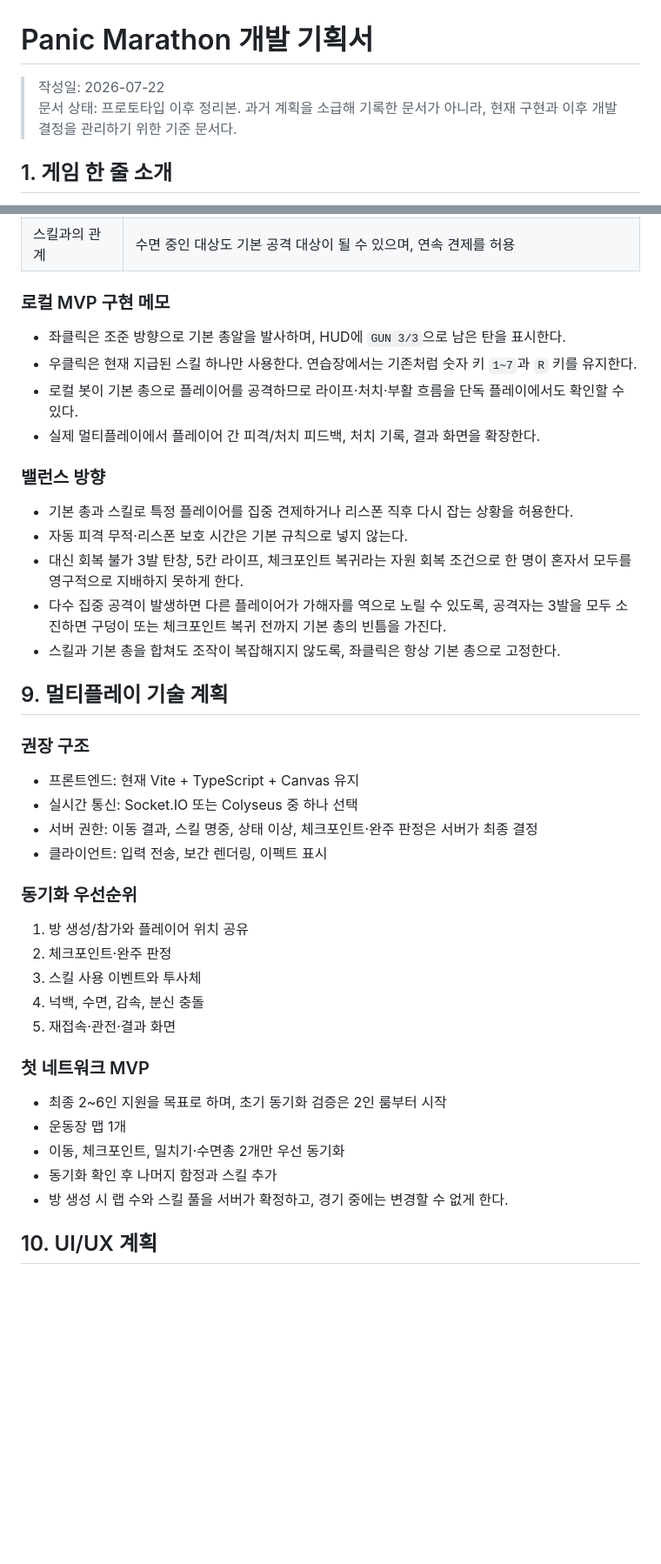
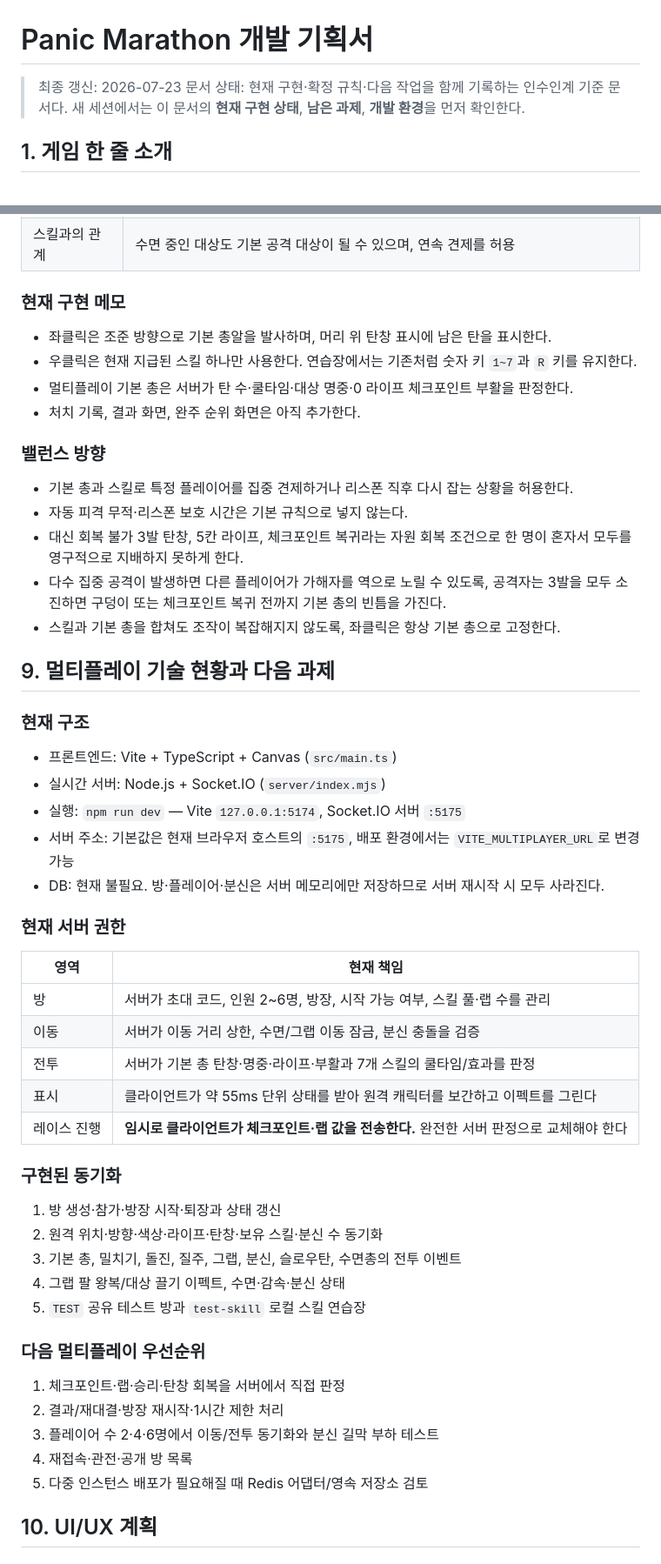
Before and after one commit to dong7314/panic-marathon, a Markdown page: plan.md, 2 parts joined by grey strips. Shown at 87% size. Rendered like a GitHub page; blank space fills up the shorter version.

Commit message:
docs: update multiplayer implementation handoff

```diff
--- a/plan.md
+++ b/plan.md
@@ -1,7 +1,7 @@
 # Panic Marathon 개발 기획서
 
-> 작성일: 2026-07-22
-> 문서 상태: 프로토타입 이후 정리본. 과거 계획을 소급해 기록한 문서가 아니라, 현재 구현과 이후 개발 결정을 관리하기 위한 기준 문서다.
+> 최종 갱신: 2026-07-23
+> 문서 상태: 현재 구현·확정 규칙·다음 작업을 함께 기록하는 인수인계 기준 문서다. 새 세션에서는 이 문서의 **현재 구현 상태**, **남은 과제**, **개발 환경**을 먼저 확인한다.
 
 ## 1. 게임 한 줄 소개
 
@@ -201,12 +207,12 @@
 | 0 라이프 | 마지막 체크포인트에서 부활, 기본 보호 시간 없이 즉시 경기 복귀 |
 | 스킬과의 관계 | 수면 중인 대상도 기본 공격 대상이 될 수 있으며, 연속 견제를 허용 |
 
-### 로컬 MVP 구현 메모
+### 현재 구현 메모
 
-- 좌클릭은 조준 방향으로 기본 총알을 발사하며, HUD에 `GUN 3/3`으로 남은 탄을 표시한다.
+- 좌클릭은 조준 방향으로 기본 총알을 발사하며, 머리 위 탄창 표시에 남은 탄을 표시한다.
 - 우클릭은 현재 지급된 스킬 하나만 사용한다. 연습장에서는 기존처럼 숫자 키 `1~7`과 `R` 키를 유지한다.
-- 로컬 봇이 기본 총으로 플레이어를 공격하므로 라이프·처치·부활 흐름을 단독 플레이에서도 확인할 수 있다.
-- 실제 멀티플레이에서 플레이어 간 피격/처치 피드백, 처치 기록, 결과 화면을 확장한다.
+- 멀티플레이 기본 총은 서버가 탄 수·쿨타임·대상 명중·0 라이프 체크포인트 부활을 판정한다.
+- 처치 기록, 결과 화면, 완주 순위 화면은 아직 추가한다.
 
 ### 밸런스 방향
 
@@ -216,30 +222,41 @@
 - 다수 집중 공격이 발생하면 다른 플레이어가 가해자를 역으로 노릴 수 있도록, 공격자는 3발을 모두 소진하면 구덩이 또는 체크포인트 복귀 전까지 기본 총의 빈틈을 가진다.
 - 스킬과 기본 총을 합쳐도 조작이 복잡해지지 않도록, 좌클릭은 항상 기본 총으로 고정한다.
 
-## 9. 멀티플레이 기술 계획
+## 9. 멀티플레이 기술 현황과 다음 과제
 
-### 권장 구조
+### 현재 구조
 
-- 프론트엔드: 현재 Vite + TypeScript + Canvas 유지
-- 실시간 통신: Socket.IO 또는 Colyseus 중 하나 선택
-- 서버 권한: 이동 결과, 스킬 명중, 상태 이상, 체크포인트·완주 판정은 서버가 최종 결정
-- 클라이언트: 입력 전송, 보간 렌더링, 이펙트 표시
+- 프론트엔드: Vite + TypeScript + Canvas (`src/main.ts`)
+- 실시간 서버: Node.js + Socket.IO (`server/index.mjs`)
+- 실행: `npm run dev` — Vite `127.0.0.1:5174`, Socket.IO 서버 `:5175`
+- 서버 주소: 기본값은 현재 브라우저 호스트의 `:5175`, 배포 환경에서는 `VITE_MULTIPLAYER_URL`로 변경 가능
+- DB: 현재 불필요. 방·플레이어·분신은 서버 메모리에만 저장하므로 서버 재시작 시 모두 사라진다.
 
-### 동기화 우선순위
+### 현재 서버 권한
 
-1. 방 생성/참가와 플레이어 위치 공유
-2. 체크포인트·완주 판정
-3. 스킬 사용 이벤트와 투사체
-4. 넉백, 수면, 감속, 분신 충돌
-5. 재접속·관전·결과 화면
+| 영역 | 현재 책임 |
+| --- | --- |
+| 방 | 서버가 초대 코드, 인원 2~6명, 방장, 시작 가능 여부, 스킬 풀·랩 수를 관리 |
+| 이동 | 서버가 이동 거리 상한, 수면/그랩 이동 잠금, 분신 충돌을 검증 |
+| 전투 | 서버가 기본 총 탄창·명중·라이프·부활과 7개 스킬의 쿨타임/효과를 판정 |
+| 표시 | 클라이언트가 약 55ms 단위 상태를 받아 원격 캐릭터를 보간하고 이펙트를 그린다 |
+| 레이스 진행 | **임시로 클라이언트가 체크포인트·랩 값을 전송한다.** 완전한 서버 판정으로 교체해야 한다 |
 
-### 첫 네트워크 MVP
+### 구현된 동기화
 
-- 최종 2~6인 지원을 목표로 하며, 초기 동기화 검증은 2인 룸부터 시작
-- 운동장 맵 1개
-- 이동, 체크포인트, 밀치기·수면총 2개만 우선 동기화
-- 동기화 확인 후 나머지 함정과 스킬 추가
-- 방 생성 시 랩 수와 스킬 풀을 서버가 확정하고, 경기 중에는 변경할 수 없게 한다.
+1. 방 생성·참가·방장 시작·퇴장과 상태 갱신
+2. 원격 위치·방향·색상·라이프·탄창·보유 스킬·분신 수 동기화
+3. 기본 총, 밀치기, 돌진, 질주, 그랩, 분신, 슬로우탄, 수면총의 전투 이벤트
+4. 그랩 팔 왕복/대상 끌기 이펙트, 수면·감속·분신 상태
+5. `TEST` 공유 테스트 방과 `test-skill` 로컬 스킬 연습장
+
+### 다음 멀티플레이 우선순위
+
+1. 체크포인트·랩·승리·탄창 회복을 서버에서 직접 판정
+2. 결과/재대결·방장 재시작·1시간 제한 처리
+3. 플레이어 수 2·4·6명에서 이동/전투 동기화와 분신 길막 부하 테스트
+4. 재접속·관전·공개 방 목록
+5. 다중 인스턴스 배포가 필요해질 때 Redis 어댑터/영속 저장소 검토
 
 ## 10. UI/UX 계획
 
```
Also changed, not shown: other parts of plan.md (+65 -20 lines).
